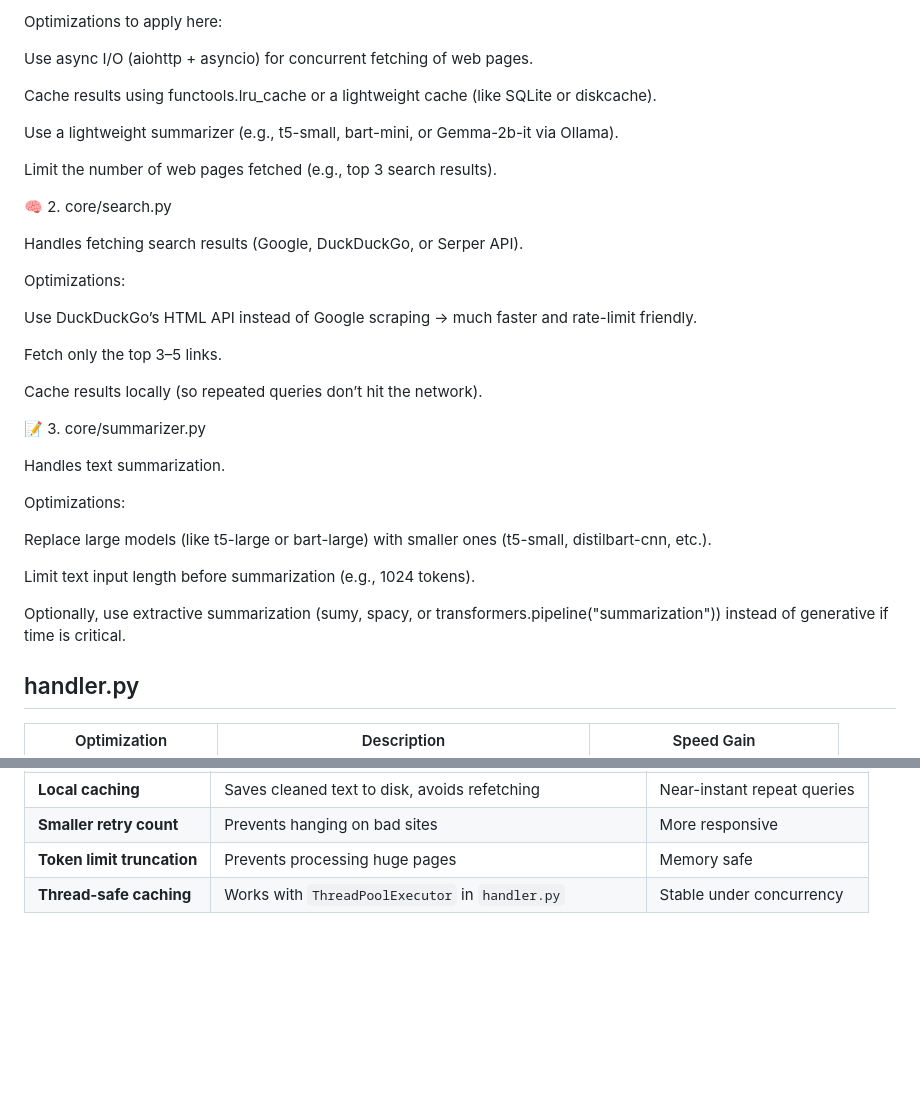
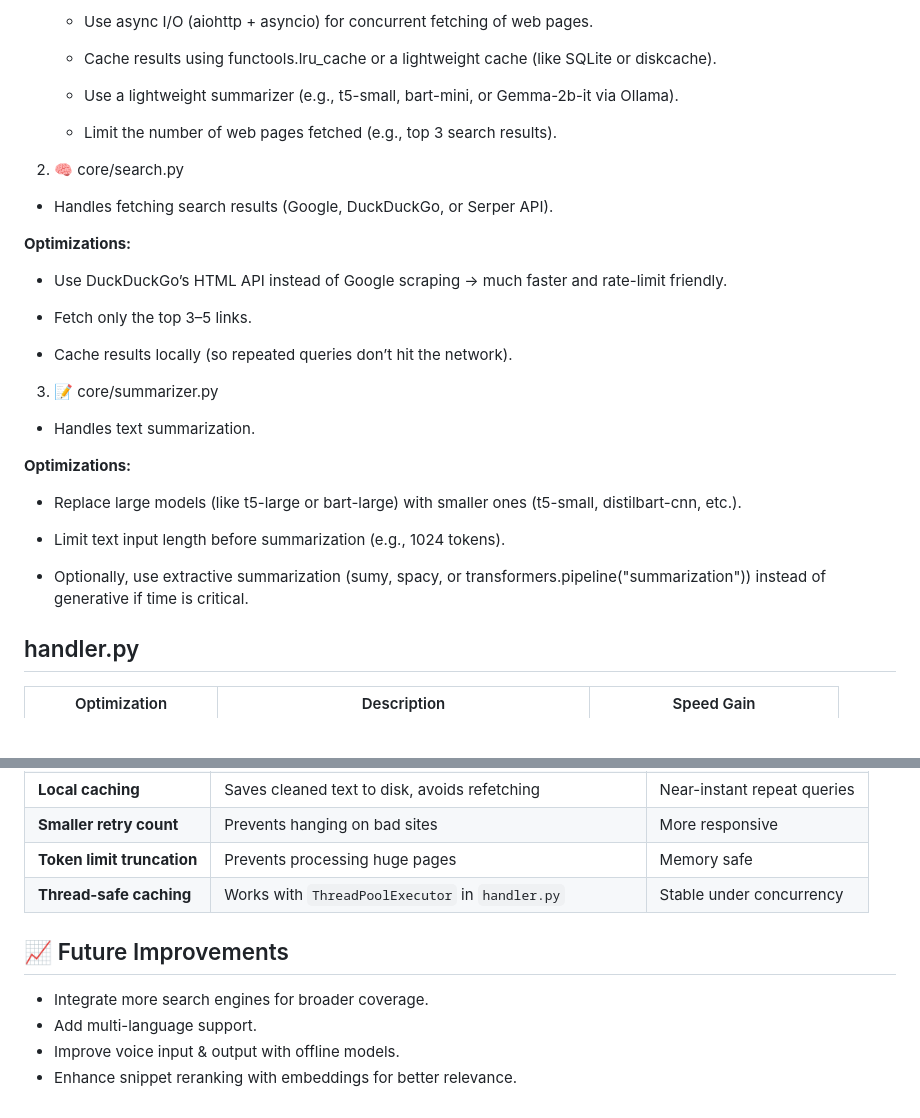
Before and after one commit to 4dith/jarvis, a Markdown page: Skills/web_search/README.md, 2 parts joined by grey strips. Rendered like a GitHub page; blank space fills up the shorter version.

```diff
--- a/Skills/web_search/README.md
+++ b/Skills/web_search/README.md
@@ -58,37 +95,35 @@ This is the main target — it handles web search and summarization.
 
-Optimizations to apply here:
+    - Use async I/O (aiohttp + asyncio) for concurrent fetching of web pages.
 
-Use async I/O (aiohttp + asyncio) for concurrent fetching of web pages.
+    - Cache results using functools.lru_cache or a lightweight cache (like SQLite or diskcache).
 
-Cache results using functools.lru_cache or a lightweight cache (like SQLite or diskcache).
+    - Use a lightweight summarizer (e.g., t5-small, bart-mini, or Gemma-2b-it via Ollama).
 
-Use a lightweight summarizer (e.g., t5-small, bart-mini, or Gemma-2b-it via Ollama).
+    - Limit the number of web pages fetched (e.g., top 3 search results).
 
-Limit the number of web pages fetched (e.g., top 3 search results).
+2. 🧠 core/search.py
 
-🧠 2. core/search.py
+- Handles fetching search results (Google, DuckDuckGo, or Serper API).
 
-Handles fetching search results (Google, DuckDuckGo, or Serper API).
+**Optimizations:**
 
-Optimizations:
+- Use DuckDuckGo’s HTML API instead of Google scraping → much faster and rate-limit friendly.
 
-Use DuckDuckGo’s HTML API instead of Google scraping → much faster and rate-limit friendly.
+- Fetch only the top 3–5 links.
 
-Fetch only the top 3–5 links.
+- Cache results locally (so repeated queries don’t hit the network).
 
-Cache results locally (so repeated queries don’t hit the network).
+3. 📝 core/summarizer.py
 
-📝 3. core/summarizer.py
+- Handles text summarization.
 
-Handles text summarization.
+**Optimizations:**
 
-Optimizations:
+- Replace large models (like t5-large or bart-large) with smaller ones (t5-small, distilbart-cnn, etc.).
 
-Replace large models (like t5-large or bart-large) with smaller ones (t5-small, distilbart-cnn, etc.).
+- Limit text input length before summarization (e.g., 1024 tokens).
 
-Limit text input length before summarization (e.g., 1024 tokens).
-
-Optionally, use extractive summarization (sumy, spacy, or transformers.pipeline("summarization")) instead of generative if time is critical.
+- Optionally, use extractive summarization (sumy, spacy, or transformers.pipeline("summarization")) instead of generative if time is critical.
 
 ## handler.py
 
@@ -131,3 +166,10 @@ Optionally, use extractive summarization (sumy, spacy, or transformers.pipeline(
 | **Smaller retry count**    | Prevents hanging on bad sites                            | More responsive             |
 | **Token limit truncation** | Prevents processing huge pages                           | Memory safe                 |
 | **Thread-safe caching**    | Works with `ThreadPoolExecutor` in `handler.py`          | Stable under concurrency    |
+
+## 📈 Future Improvements
+
+- Integrate more search engines for broader coverage.
+- Add multi-language support.
+- Improve voice input & output with offline models.
+- Enhance snippet reranking with embeddings for better relevance.
```
Also changed, not shown: other parts of Skills/web_search/README.md (+60 -23 lines).
